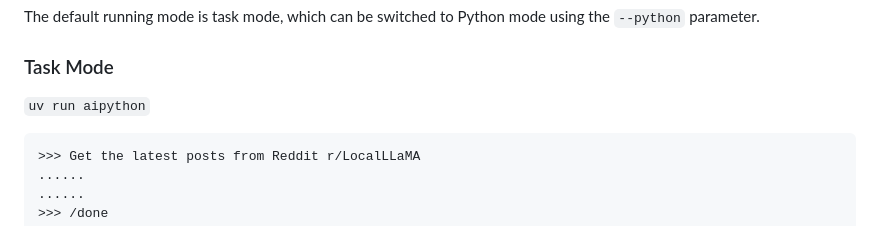
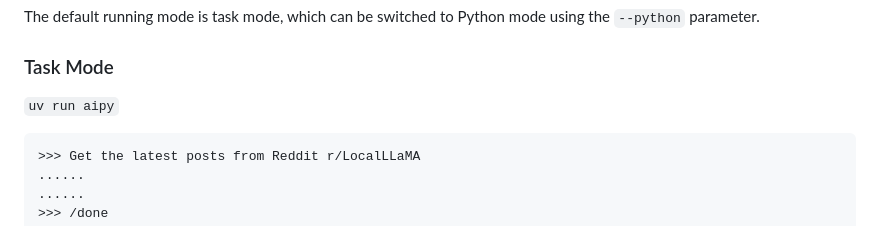
Before and after one commit to notsobad/aipyapp, a Markdown page: README.md, the part around the change. Rendered like a GitHub page.

````diff
--- a/README.md
+++ b/README.md
@@ -57,7 +57,7 @@ AIPython has two running modes:
 The default running mode is task mode, which can be switched to Python mode using the `--python` parameter.
 
 ### Task Mode
-`uv run aipython`
+`uv run aipy`
 ```
 >>> Get the latest posts from Reddit r/LocalLLaMA
 ......
````
